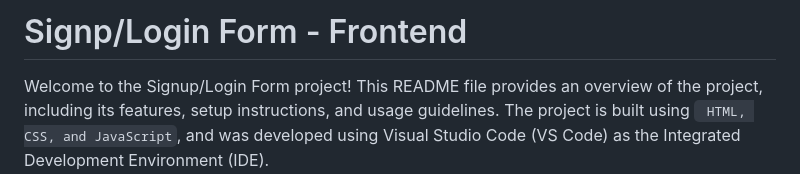
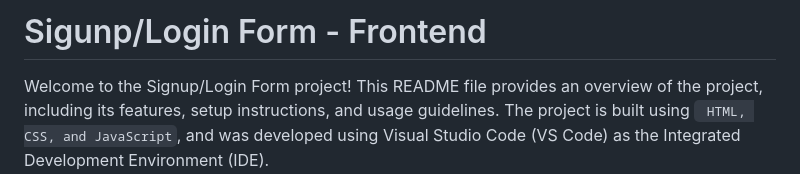
Before and after one commit to Pukkawit/google-signup-login-form-frontEnd, a Markdown page: README.md, the part around one of its changes. Drawn GitHub-style.

```diff
--- a/README.md
+++ b/README.md
@@ -1,4 +1,4 @@
-# Signp/Login Form - Frontend
+# Sigunp/Login Form - Frontend
 Welcome to the Signup/Login Form project! This README file provides an overview of the project, including its features, setup instructions, and usage guidelines. The project is built using <code> HTML, CSS, and JavaScript</code>, and was developed using Visual Studio Code (VS Code) as the Integrated Development Environment (IDE).
 
 ## Features
```
Also changed, not shown: other parts of README.md (+1 -1 lines).
